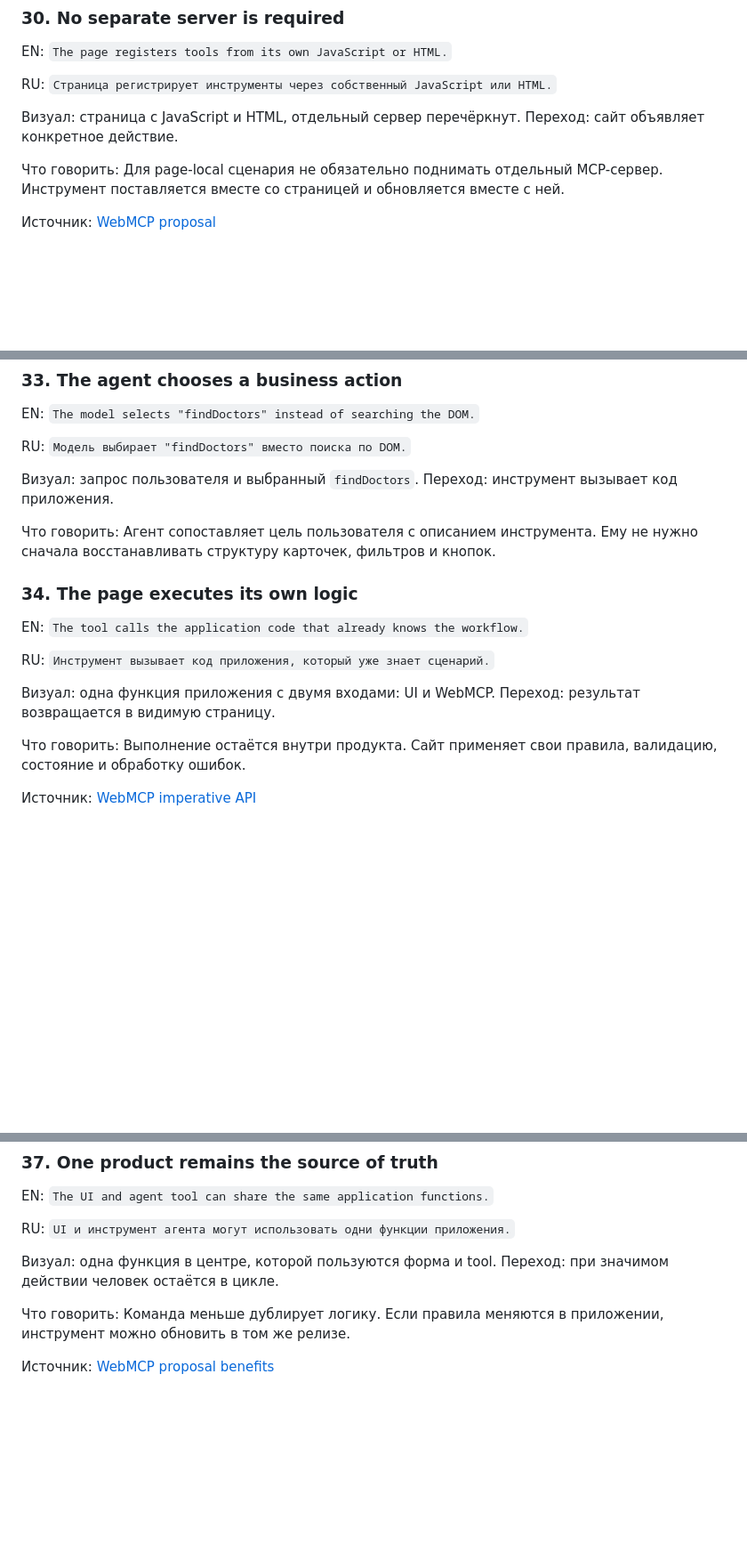
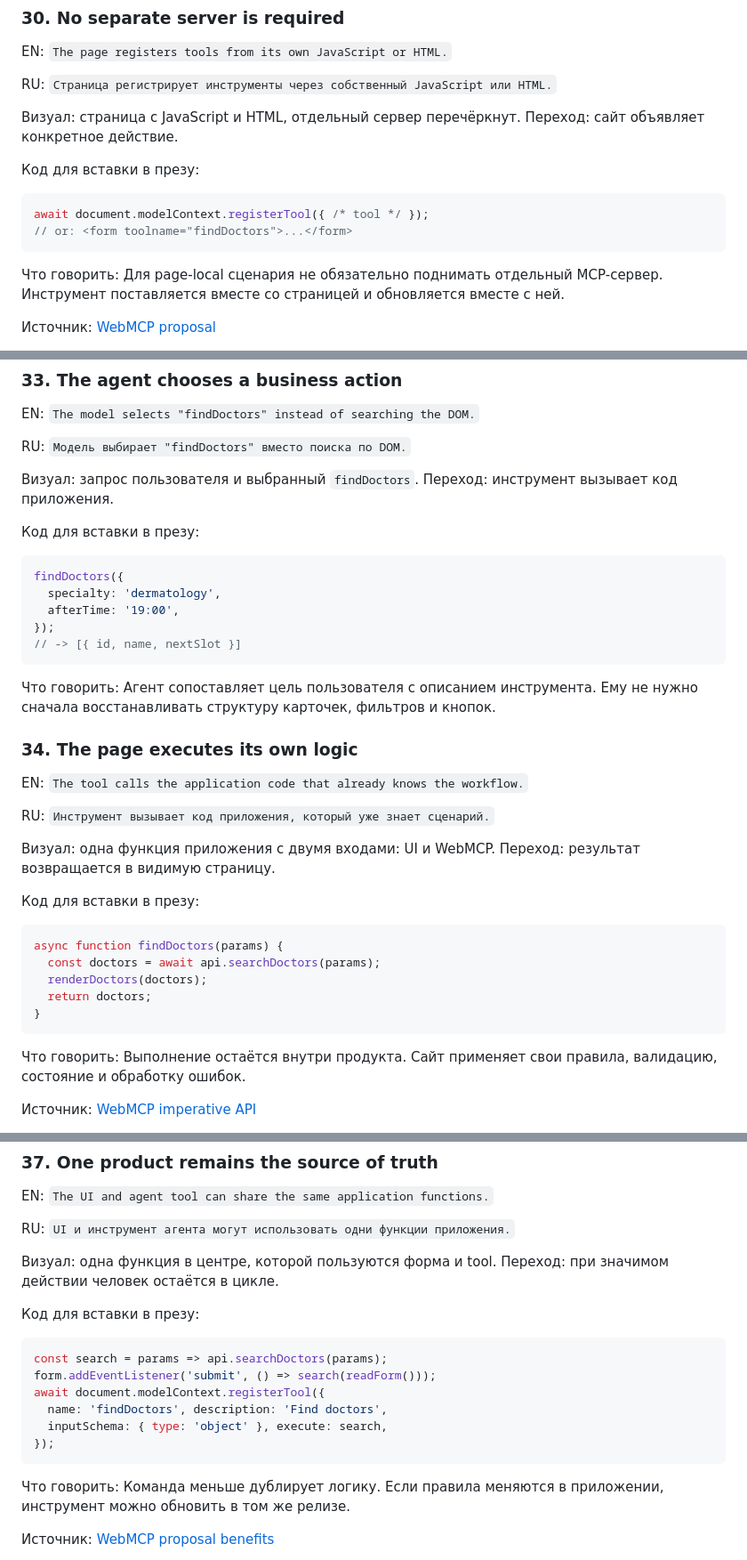
Before and after one commit to shmakovdima/doka-guide-content, a Markdown page: webmcp-presentation-draft.md, 3 parts joined by grey strips. Shown at 89% size. Drawn GitHub-style; blank space fills up the shorter version.

Commit message:
docs: add inline WebMCP examples

````diff
--- a/webmcp-presentation-draft.md
+++ b/webmcp-presentation-draft.md
@@ -433,6 +433,13 @@ RU: `Страница регистрирует инструменты через
 
 Визуал: страница с JavaScript и HTML, отдельный сервер перечёркнут. Переход: сайт объявляет конкретное действие.
 
+Код для вставки в презу:
+
+```js
+await document.modelContext.registerTool({ /* tool */ });
+// or: <form toolname="findDoctors">...</form>
+```
+
 Что говорить: Для page-local сценария не обязательно поднимать отдельный MCP-сервер. Инструмент поставляется вместе со страницей и обновляется вместе с ней.
 
 Источник: [WebMCP proposal](https://webmachinelearning.github.io/webmcp/docs/proposal.html)
@@ -482,6 +489,16 @@ RU: `Модель выбирает "findDoctors" вместо поиска по
 
 Визуал: запрос пользователя и выбранный `findDoctors`. Переход: инструмент вызывает код приложения.
 
+Код для вставки в презу:
+
+```js
+findDoctors({
+  specialty: 'dermatology',
+  afterTime: '19:00',
+});
+// -> [{ id, name, nextSlot }]
+```
+
 Что говорить: Агент сопоставляет цель пользователя с описанием инструмента. Ему не нужно сначала восстанавливать структуру карточек, фильтров и кнопок.
 
 ### 34. The page executes its own logic
@@ -491,6 +508,16 @@ EN: `The tool calls the application code that already knows the workflow.`
 RU: `Инструмент вызывает код приложения, который уже знает сценарий.`
 
 Визуал: одна функция приложения с двумя входами: UI и WebMCP. Переход: результат возвращается в видимую страницу.
+
+Код для вставки в презу:
+
+```js
+async function findDoctors(params) {
+  const doctors = await api.searchDoctors(params);
+  renderDoctors(doctors);
+  return doctors;
+}
+```
 
 Что говорить: Выполнение остаётся внутри продукта. Сайт применяет свои правила, валидацию, состояние и обработку ошибок.
 
@@ -527,6 +554,17 @@ EN: `The UI and agent tool can share the same application functions.`
 RU: `UI и инструмент агента могут использовать одни функции приложения.`
 
 Визуал: одна функция в центре, которой пользуются форма и tool. Переход: при значимом действии человек остаётся в цикле.
+
+Код для вставки в презу:
+
+```js
+const search = params => api.searchDoctors(params);
+form.addEventListener('submit', () => search(readForm()));
+await document.modelContext.registerTool({
+  name: 'findDoctors', description: 'Find doctors',
+  inputSchema: { type: 'object' }, execute: search,
+});
+```
 
 Что говорить: Команда меньше дублирует логику. Если правила меняются в приложении, инструмент можно обновить в том же релизе.
 
````
